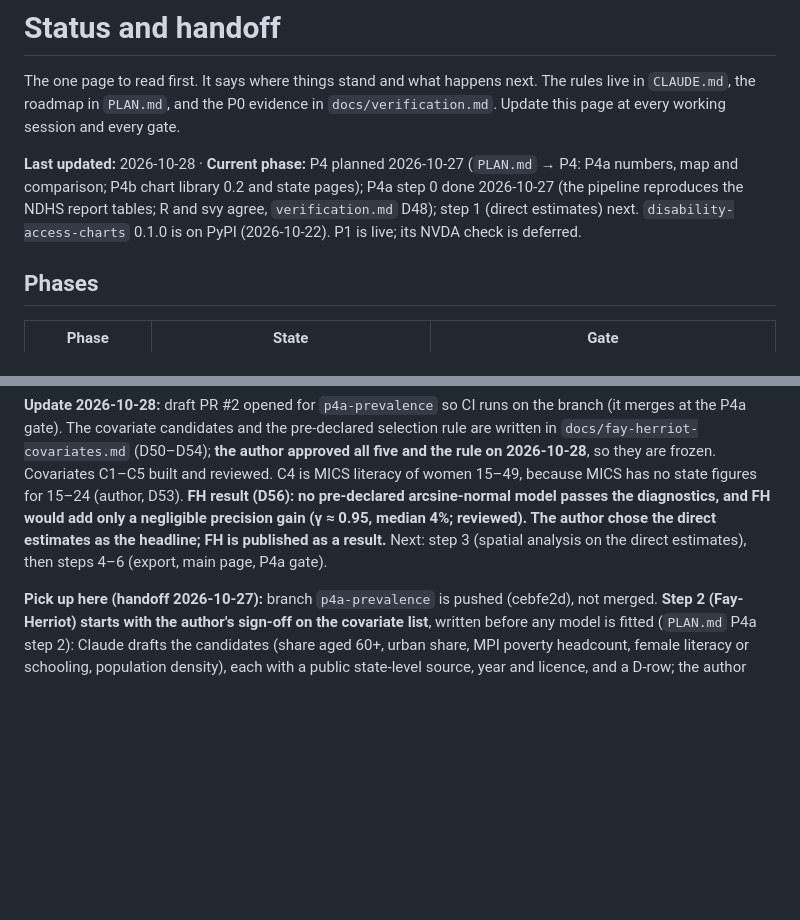
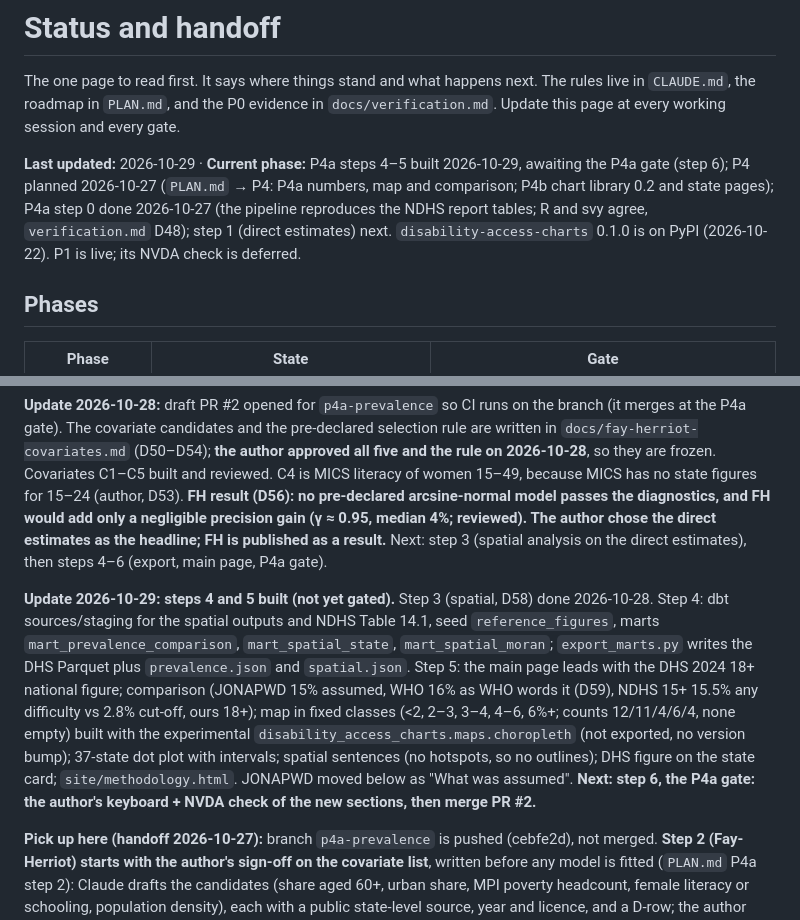
Before and after one commit to batestguy/curb-cut, a Markdown page: docs/STATUS.md, 2 parts joined by grey strips. Drawn GitHub-style; blank space fills up the shorter version.

```diff
--- a/docs/STATUS.md
+++ b/docs/STATUS.md
@@ -2,7 +2,7 @@
 
 The one page to read first. It says where things stand and what happens next. The rules live in `CLAUDE.md`, the roadmap in `PLAN.md`, and the P0 evidence in `docs/verification.md`. Update this page at every working session and every gate.
 
-**Last updated:** 2026-10-28 · **Current phase:** P4 planned 2026-10-27 (`PLAN.md` → P4: P4a numbers, map and comparison; P4b chart library 0.2 and state pages); P4a step 0 done 2026-10-27 (the pipeline reproduces the NDHS report tables; R and svy agree, `verification.md` D48); step 1 (direct estimates) next. `disability-access-charts` 0.1.0 is on PyPI (2026-10-22). P1 is live; its NVDA check is deferred.
+**Last updated:** 2026-10-29 · **Current phase:** P4a steps 4–5 built 2026-10-29, awaiting the P4a gate (step 6); P4 planned 2026-10-27 (`PLAN.md` → P4: P4a numbers, map and comparison; P4b chart library 0.2 and state pages); P4a step 0 done 2026-10-27 (the pipeline reproduces the NDHS report tables; R and svy agree, `verification.md` D48); step 1 (direct estimates) next. `disability-access-charts` 0.1.0 is on PyPI (2026-10-22). P1 is live; its NVDA check is deferred.
 
 ## Phases
 
@@ -92,6 +92,8 @@ The one page to read first. It says where things stand and what happens next. Th
 **Step 1 (direct estimates) done.** Commits 2de1589 (code), f95b475 (complementary suppression), b7f113e (data). Every aggregate CSV now has `breakdown` / `breakdown_level` (`all` / `all` where there is none). New DHS cells: state × sex, a zone file (`dhs2024_zone.csv`: overall, by sex), and urban/rural and wealth quintile (`hv270`) at national, zone and state level, plus age bands (DISABILITY3, national and zone). Every earlier cell has identical values (the files gained two columns). `dhs2024_state.csv` 5,138 cells (413 suppressed, all state × wealth quintile: 168 under 30 and 245 secondary, so that none can be recovered by subtraction; 16 states); `dhs2024_national.csv` 197; `dhs2024_zone.csv` 894. `validate_ndhs` reproduces all 1,360 transcribed report cells, now including the zone, urban/rural and (men's) wealth-quintile rows, which confirms the `hv270` direction; `crosscheck_svy` covers all 5,816 published DHS cells (estimates equal, unweighted n equal, SEs within 2.2%). dbt: new `mart_prevalence_breakdowns`; the existing marts keep `breakdown = 'all'`; the site data are byte-identical. State × wealth is mostly `review`/`unreliable` (DISABILITY3 18+: 82 of 183 cells reliable, 30 suppressed), so the state pages should show wealth by zone and say why.
 
 **Update 2026-10-28:** draft PR #2 opened for `p4a-prevalence` so CI runs on the branch (it merges at the P4a gate). The covariate candidates and the pre-declared selection rule are written in `docs/fay-herriot-covariates.md` (D50–D54); **the author approved all five and the rule on 2026-10-28**, so they are frozen. Covariates C1–C5 built and reviewed. C4 is MICS literacy of women 15–49, because MICS has no state figures for 15–24 (author, D53). **FH result (D56): no pre-declared arcsine-normal model passes the diagnostics, and FH would add only a negligible precision gain (γ ≈ 0.95, median 4%; reviewed). The author chose the direct estimates as the headline; FH is published as a result.** Next: step 3 (spatial analysis on the direct estimates), then steps 4–6 (export, main page, P4a gate).
+
+**Update 2026-10-29: steps 4 and 5 built (not yet gated).** Step 3 (spatial, D58) done 2026-10-28. Step 4: dbt sources/staging for the spatial outputs and NDHS Table 14.1, seed `reference_figures`, marts `mart_prevalence_comparison`, `mart_spatial_state`, `mart_spatial_moran`; `export_marts.py` writes the DHS Parquet plus `prevalence.json` and `spatial.json`. Step 5: the main page leads with the DHS 2024 18+ national figure; comparison (JONAPWD 15% assumed, WHO 16% as WHO words it (D59), NDHS 15+ 15.5% any difficulty vs 2.8% cut-off, ours 18+); map in fixed classes (<2, 2–3, 3–4, 4–6, 6%+; counts 12/11/4/6/4, none empty) built with the experimental `disability_access_charts.maps.choropleth` (not exported, no version bump); 37-state dot plot with intervals; spatial sentences (no hotspots, so no outlines); DHS figure on the state card; `site/methodology.html`. JONAPWD moved below as "What was assumed". **Next: step 6, the P4a gate: the author's keyboard + NVDA check of the new sections, then merge PR #2.**
 
 **Pick up here (handoff 2026-10-27):** branch `p4a-prevalence` is pushed (cebfe2d), not merged. **Step 2 (Fay-Herriot) starts with the author's sign-off on the covariate list**, written before any model is fitted (`PLAN.md` P4a step 2): Claude drafts the candidates (share aged 60+, urban share, MPI poverty headcount, female literacy or schooling, population density), each with a public state-level source, year and licence, and a D-row; the author approves; then BIC selection (at most 2-3), arcsine FH, smoothed variances, benchmarking, bootstrap MSE, spatial FH comparison. Optional cleanup: ask GitHub Support to purge the unreferenced commit df12d47 (D49).
 
```
Also changed, not shown: CLAUDE.md (+4 -3 lines), docs/verification.md (+1 -0 lines).
